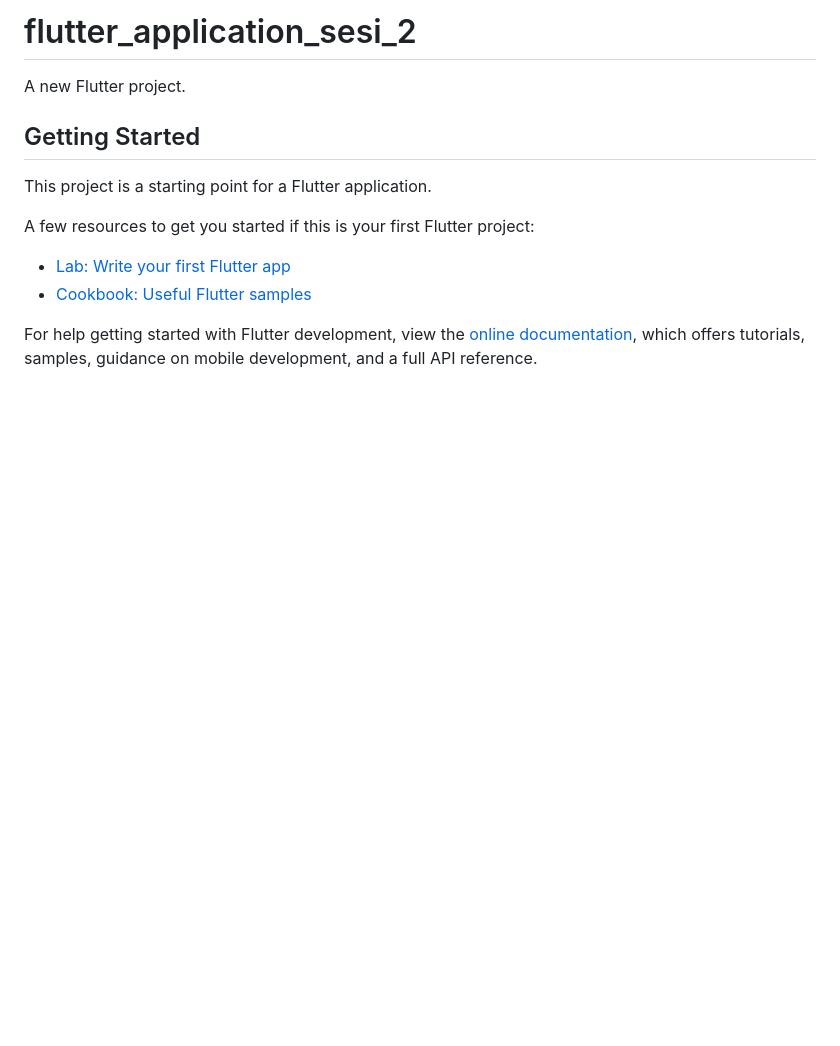
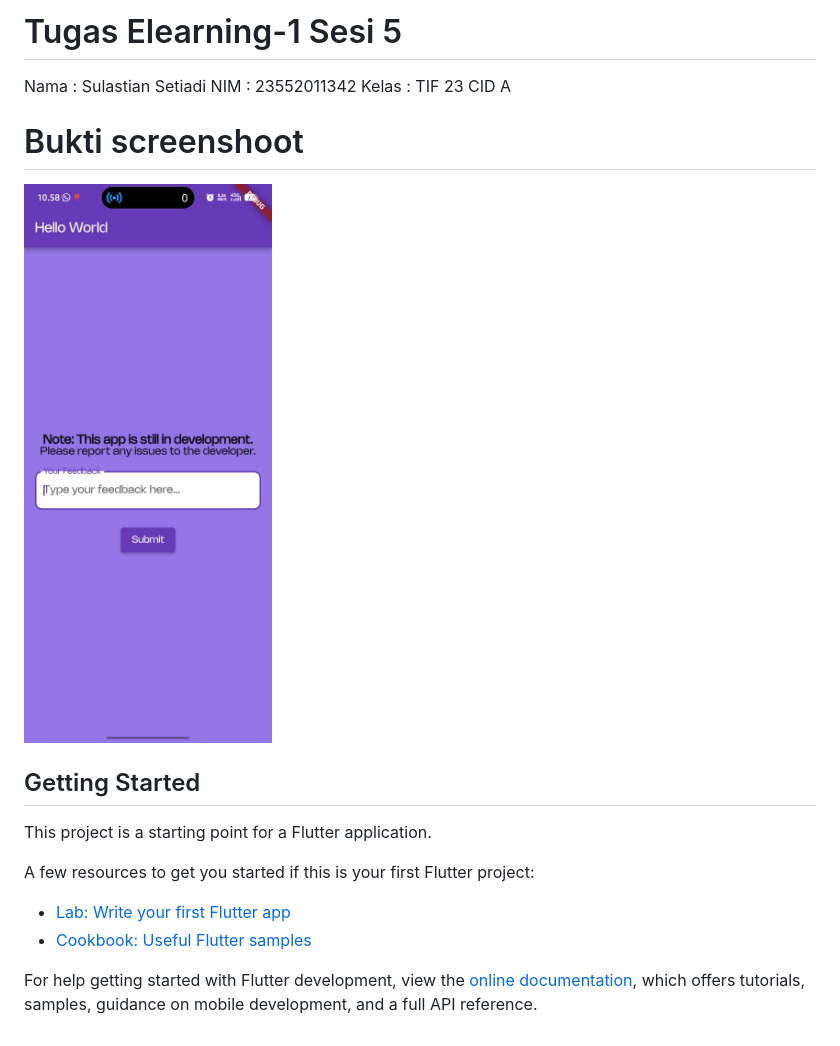
Before and after one commit to seyan88/Pemograman_Mobile2, a Markdown page: README.md, the part around the change. GitHub-like rendering; pictures changed too: assets/Photos/ss.jpg (added); blank space fills up the shorter version.

```diff
--- a/README.md
+++ b/README.md
@@ -1,6 +1,12 @@
-# flutter_application_sesi_2
+# Tugas Elearning-1 Sesi 5
 
-A new Flutter project.
+Nama : Sulastian Setiadi
+NIM : 23552011342
+Kelas : TIF 23 CID A
+
+# Bukti screenshoot
+
+![Gambar](assets/Photos/ss.jpg)
 
 ## Getting Started
 
```
